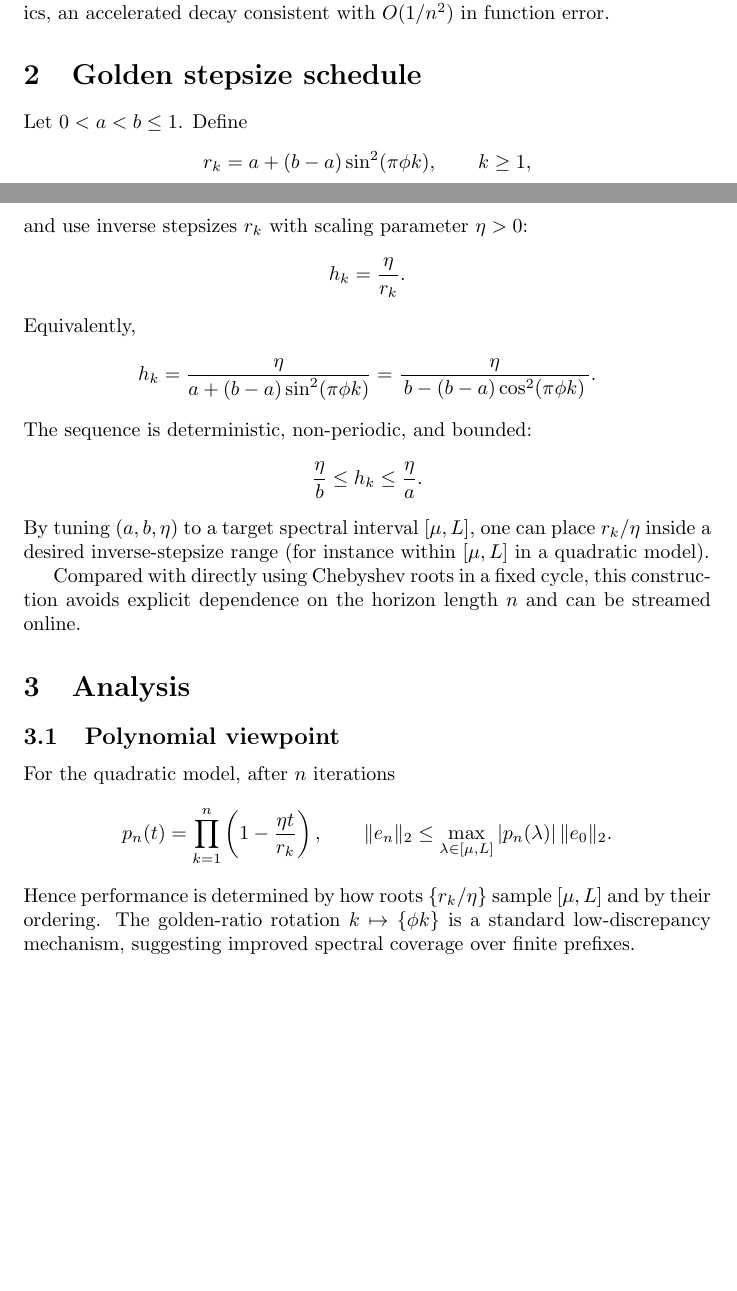
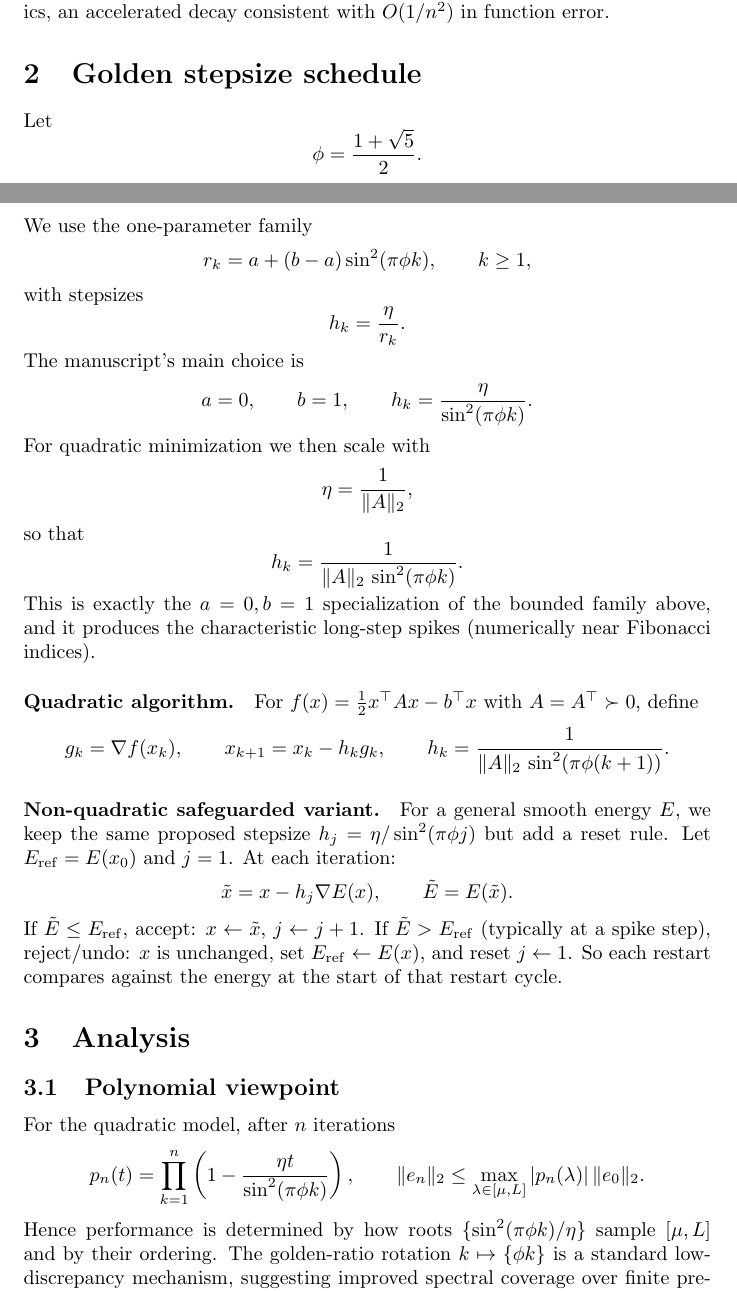
Before and after one commit to BorisAndrews/long_steps, a LaTeX document (Manuscript/main.tex): two parts of pages 1 and 2 of 4, joined at a grey line, cut so that both start at the same text, the shorter picture padded with empty space. Compiled offline with pdfLaTeX.

Commit message:
Shitty first pass

```diff
--- a/Manuscript/main.tex
+++ b/Manuscript/main.tex
@@ -46,29 +46,54 @@ accelerated decay consistent with $O(1/n^2)$ in function error.
 
 \section{Golden stepsize schedule}
 
-Let $0<a<b\le 1$. Define
+Let
+\[
+\phi=\frac{1+\sqrt5}{2}.
+\]
+We use the one-parameter family
 \[
 r_k=a+(b-a)\sin^2(\pi\phi k),\qquad k\ge 1,
 \]
-and use inverse stepsizes $r_k$ with scaling parameter $\eta>0$:
+with stepsizes
 \[
 h_k=\frac{\eta}{r_k}.
 \]
-Equivalently,
+The manuscript's main choice is
 \[
-h_k=\frac{\eta}{a+(b-a)\sin^2(\pi\phi k)}
-=\frac{\eta}{\,b-(b-a)\cos^2(\pi\phi k)\,}.
+a=0,\qquad b=1,\qquad
+h_k=\frac{\eta}{\sin^2(\pi\phi k)}.
 \]
-The sequence is deterministic, non-periodic, and bounded:
+For quadratic minimization we then scale with
 \[
-\frac{\eta}{b}\le h_k\le \frac{\eta}{a}.
+\eta=\frac{1}{\|A\|_2},
 \]
-By tuning $(a,b,\eta)$ to a target spectral interval $[\mu,L]$, one can place
-$r_k/\eta$ inside a desired inverse-stepsize range (for instance within
-$[\mu,L]$ in a quadratic model).
+so that
+\[
+h_k=\frac{1}{\|A\|_2\,\sin^2(\pi\phi k)}.
+\]
+This is exactly the $a=0,b=1$ specialization of the bounded family above, and it
+produces the characteristic long-step spikes (numerically near Fibonacci indices).
 
-Compared with directly using Chebyshev roots in a fixed cycle, this construction avoids
-explicit dependence on the horizon length $n$ and can be streamed online.
+\paragraph{Quadratic algorithm.}
+For $f(x)=\frac12 x^\top A x-b^\top x$ with $A=A^\top\succ0$, define
+\[
+g_k=\nabla f(x_k),\qquad
+x_{k+1}=x_k-h_k g_k,\qquad
+h_k=\frac{1}{\|A\|_2\,\sin^2(\pi\phi(k+1))}.
+\]
+
+\paragraph{Non-quadratic safeguarded variant.}
+For a general smooth energy $E$, we keep the same proposed stepsize
+$h_j=\eta/\sin^2(\pi\phi j)$ but add a reset rule. Let $E_{\mathrm{ref}}=E(x_0)$ and
+$j=1$.
+At each iteration:
+\[
+\tilde x=x-h_j\nabla E(x),\qquad \tilde E=E(\tilde x).
+\]
+If $\tilde E\le E_{\mathrm{ref}}$, accept: $x\leftarrow\tilde x$, $j\leftarrow j+1$.
+If $\tilde E>E_{\mathrm{ref}}$ (typically at a spike step), reject/undo:
+$x$ is unchanged, set $E_{\mathrm{ref}}\leftarrow E(x)$, and reset $j\leftarrow1$.
+So each restart compares against the energy at the start of that restart cycle.
 
 \section{Analysis}
 
@@ -76,11 +101,11 @@ explicit dependence on the horizon length $n$ and can be streamed online.
 
 For the quadratic model, after $n$ iterations
 \[
-p_n(t)=\prod_{k=1}^n\left(1-\frac{\eta t}{r_k}\right),
+p_n(t)=\prod_{k=1}^n\left(1-\frac{\eta t}{\sin^2(\pi\phi k)}\right),
 \qquad
 \|e_n\|_2\le \max_{\lambda\in[\mu,L]}|p_n(\lambda)|\,\|e_0\|_2.
 \]
-Hence performance is determined by how roots $\{r_k/\eta\}$ sample $[\mu,L]$ and by
+Hence performance is determined by how roots $\{\sin^2(\pi\phi k)/\eta\}$ sample $[\mu,L]$ and by
 their ordering. The golden-ratio rotation
 $k\mapsto \{\phi k\}$ is a standard low-discrepancy mechanism, suggesting improved
 spectral coverage over finite prefixes.
```
